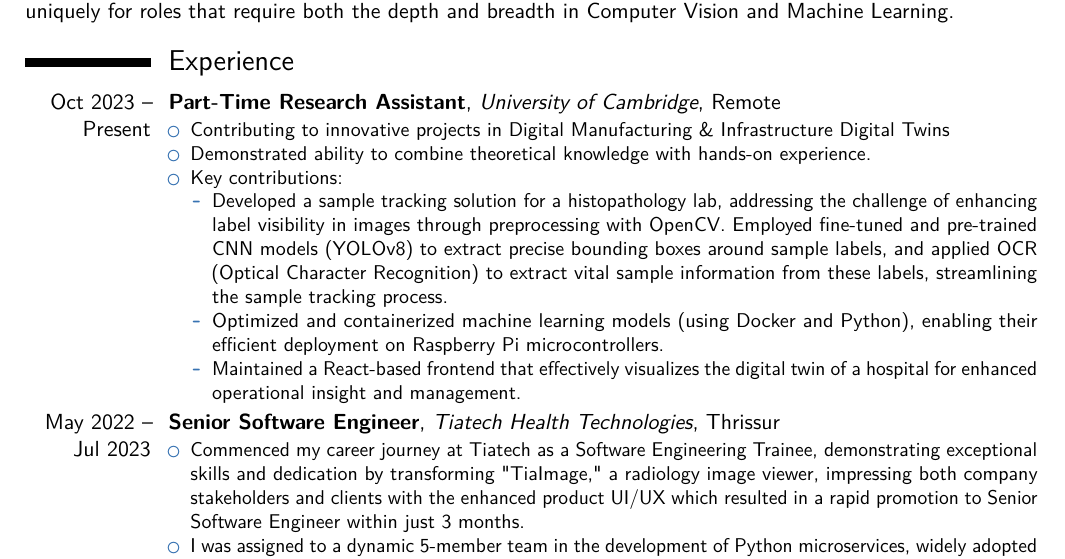
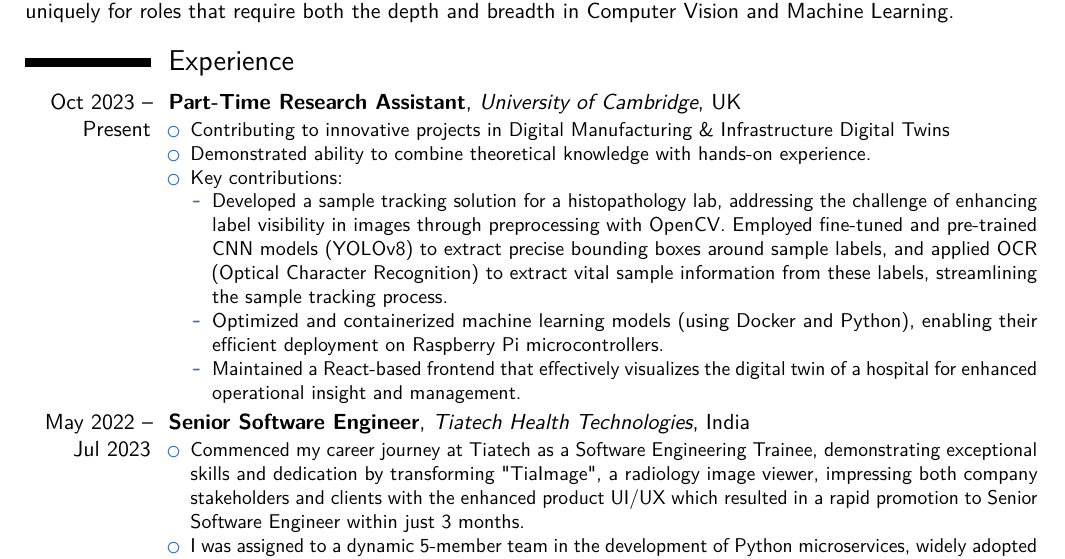
Before and after one commit to Cogniveon/cv, a LaTeX CV (resume.tex): part of page 1 of 2, cut so that both start at the same text. Compiled offline with pdfLaTeX.

Commit message:
feat: additional changes

```diff
--- a/resume.tex
+++ b/resume.tex
@@ -117,7 +117,7 @@
 uniquely for roles that require both the depth and breadth in Computer Vision and Machine Learning.
 
 \section{Experience}
-\cventry{Oct 2023 -- Present}{Part-Time Research Assistant}{University of Cambridge}{Remote}{}{
+\cventry{Oct 2023 -- Present}{Part-Time Research Assistant}{University of Cambridge}{UK}{}{
 \begin{itemize}
   \item Contributing to innovative projects in Digital Manufacturing \& Infrastructure Digital Twins
 \item Demonstrated ability to combine theoretical knowledge with hands-on experience.
@@ -147,9 +147,9 @@
   %   \item Achievement 4
   % \end{itemize}
 }
-\cventry{May 2022 -- Jul 2023}{Senior Software Engineer}{Tiatech Health Technologies}{Thrissur}{}{
+\cventry{May 2022 -- Jul 2023}{Senior Software Engineer}{Tiatech Health Technologies}{India}{}{
 \begin{itemize}
-  \item Commenced my career journey at Tiatech as a Software Engineering Trainee, demonstrating exceptional skills and dedication by transforming "TiaImage," a radiology image viewer, impressing both company stakeholders and clients with the enhanced product UI/UX which resulted in a rapid promotion to Senior Software Engineer within just 3 months.
+\item Commenced my career journey at Tiatech as a Software Engineering Trainee, demonstrating exceptional skills and dedication by transforming "TiaImage", a radiology image viewer, impressing both company stakeholders and clients with the enhanced product UI/UX which resulted in a rapid promotion to Senior Software Engineer within just 3 months.
   \item I was assigned to a dynamic 5-member team in the development of Python microservices, widely adopted by more than 30 hospitals for DICOM imaging and analysis, as well as teleconferencing solutions for collaborative consultations over the internet.
   \item Conducted thorough research and implemented necessary modifications to ensure compliance with ONC certification for US markets, effectively meeting the stringent g10 and c1 certification criteria, further solidifying the company's commitment to quality and regulatory standards.
 \end{itemize}
```
Also changed, not shown: resume.tex (2 more changed lines).
